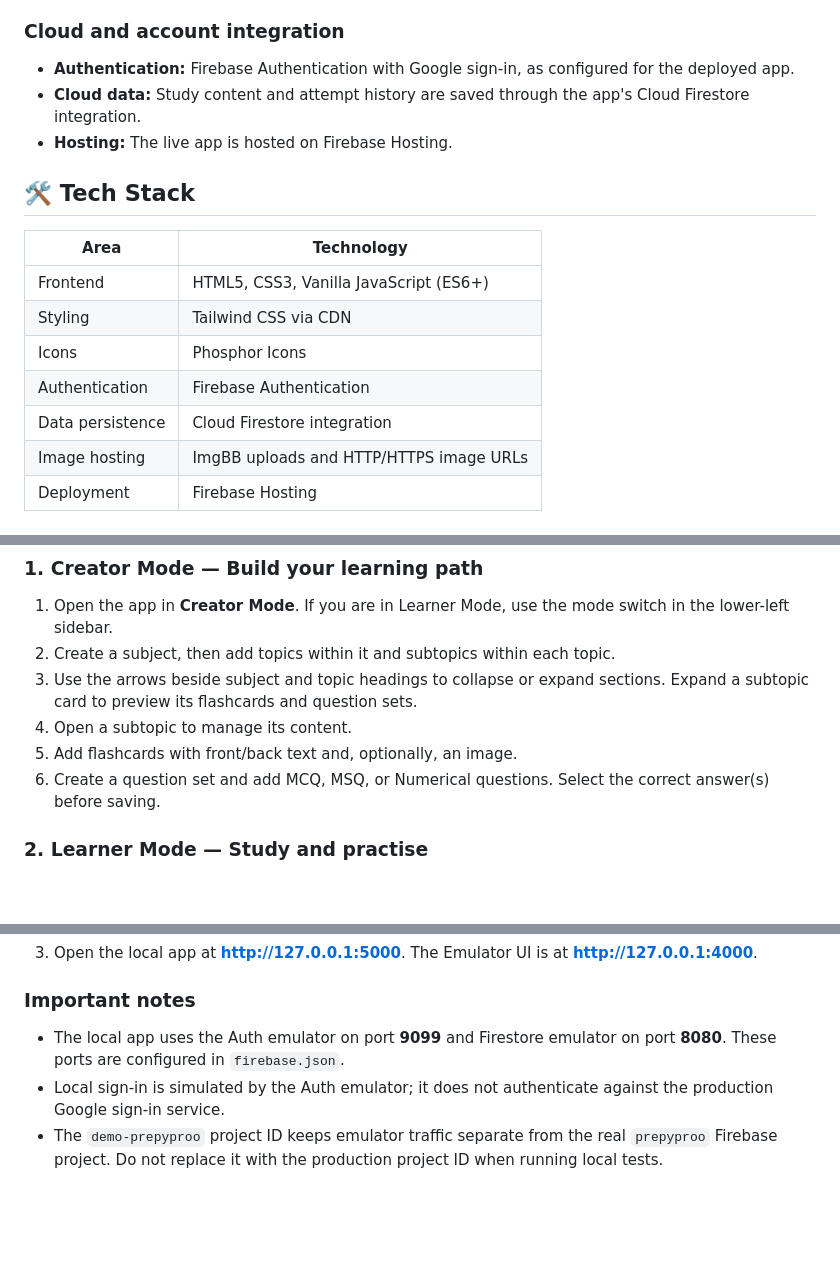
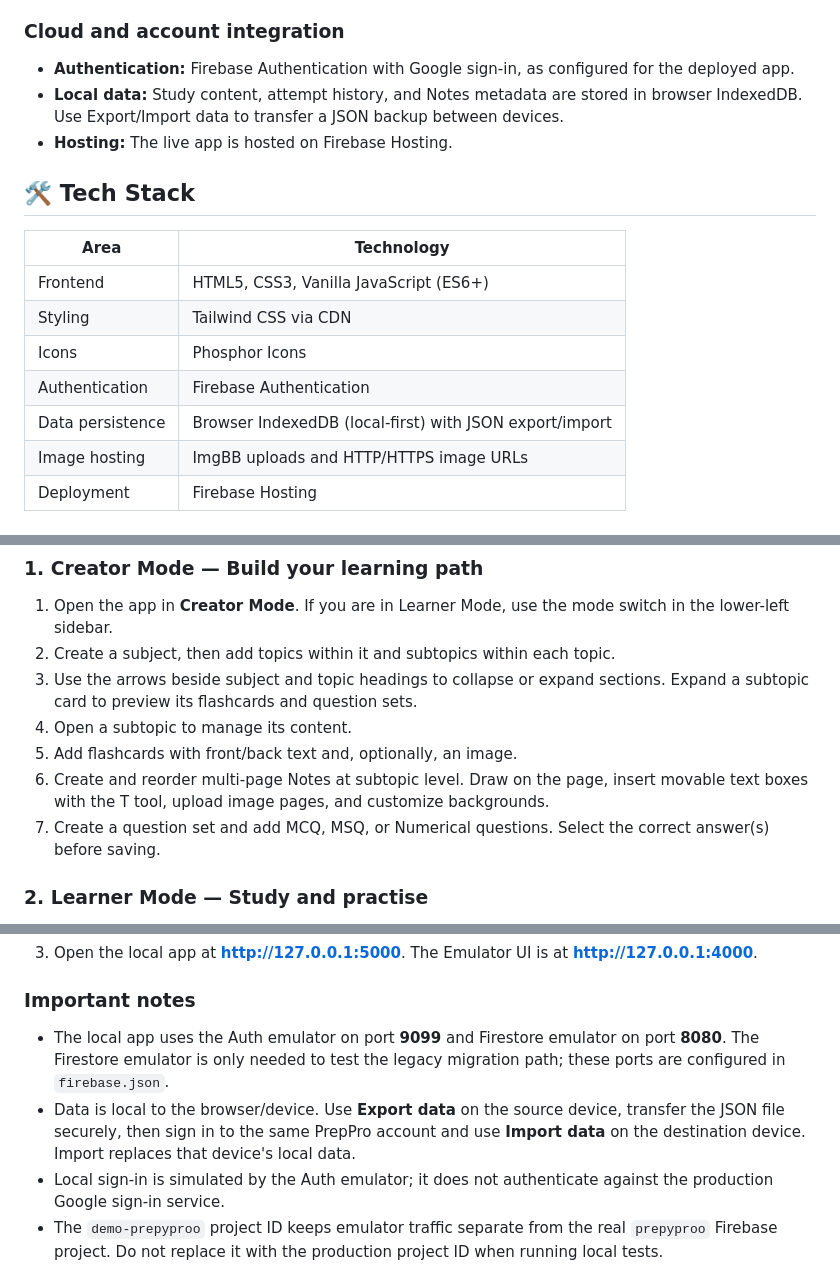
Before and after one commit to khemsinghbhati/prepyproo, a Markdown page: README.md, 3 parts joined by grey strips. GitHub-like rendering; blank space fills up the shorter version.

Commit message:
Document local-first storage and Notes

```diff
--- a/README.md
+++ b/README.md
@@ -40,7 +40,7 @@ PrepPro is a serverless, single-page learning app that helps students organize s
 ### Cloud and account integration
 
 - **Authentication:** Firebase Authentication with Google sign-in, as configured for the deployed app.
-- **Cloud data:** Study content and attempt history are saved through the app's Cloud Firestore integration.
+- **Local data:** Study content, attempt history, and Notes metadata are stored in browser IndexedDB. Use Export/Import data to transfer a JSON backup between devices.
 - **Hosting:** The live app is hosted on Firebase Hosting.
 
 ## 🛠️ Tech Stack
@@ -51,7 +51,7 @@ PrepPro is a serverless, single-page learning app that helps students organize s
 | Styling | Tailwind CSS via CDN |
 | Icons | Phosphor Icons |
 | Authentication | Firebase Authentication |
-| Data persistence | Cloud Firestore integration |
+| Data persistence | Browser IndexedDB (local-first) with JSON export/import |
 | Image hosting | ImgBB uploads and HTTP/HTTPS image URLs |
 | Deployment | Firebase Hosting |
 
@@ -64,7 +64,8 @@ PrepPro is a serverless, single-page learning app that helps students organize s
 3. Use the arrows beside subject and topic headings to collapse or expand sections. Expand a subtopic card to preview its flashcards and question sets.
 4. Open a subtopic to manage its content.
 5. Add flashcards with front/back text and, optionally, an image.
-6. Create a question set and add MCQ, MSQ, or Numerical questions. Select the correct answer(s) before saving.
+6. Create and reorder multi-page Notes at subtopic level. Draw on the page, insert movable text boxes with the T tool, upload image pages, and customize backgrounds.
+7. Create a question set and add MCQ, MSQ, or Numerical questions. Select the correct answer(s) before saving.
 
 ### 2. Learner Mode — Study and practise
 
@@ -113,7 +114,8 @@ Localhost automatically uses a separate demo Firebase project with the Auth and
 
 ### Important notes
 
-- The local app uses the Auth emulator on port **9099** and Firestore emulator on port **8080**. These ports are configured in `firebase.json`.
+- The local app uses the Auth emulator on port **9099** and Firestore emulator on port **8080**. The Firestore emulator is only needed to test the legacy migration path; these ports are configured in `firebase.json`.
+- Data is local to the browser/device. Use **Export data** on the source device, transfer the JSON file securely, then sign in to the same PrepPro account and use **Import data** on the destination device. Import replaces that device's local data.
 - Local sign-in is simulated by the Auth emulator; it does not authenticate against the production Google sign-in service.
 - The `demo-prepyproo` project ID keeps emulator traffic separate from the real `prepyproo` Firebase project. Do not replace it with the production project ID when running local tests.
 - Emulator data is for testing only. It is separate from production data and may be lost when emulators stop unless you configure emulator data export/import.
```
Also changed, not shown: other parts of README.md (+1 -1 lines).
